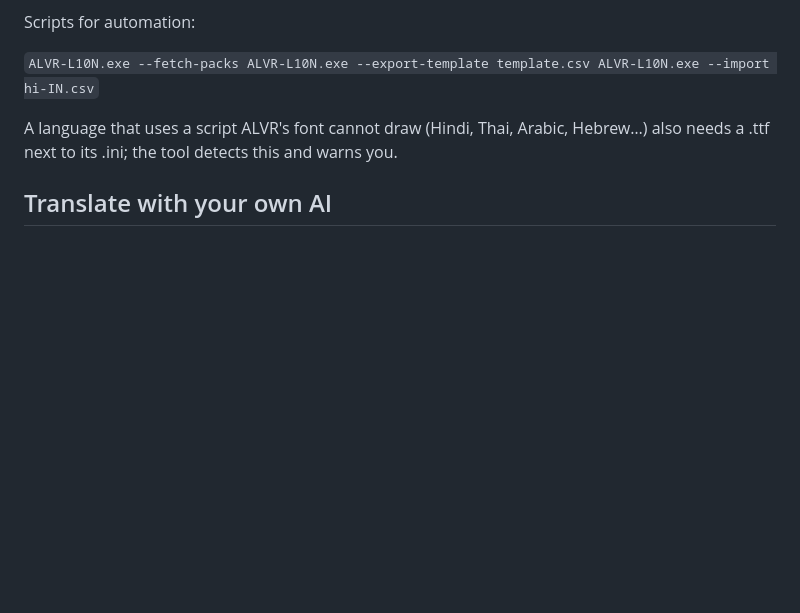
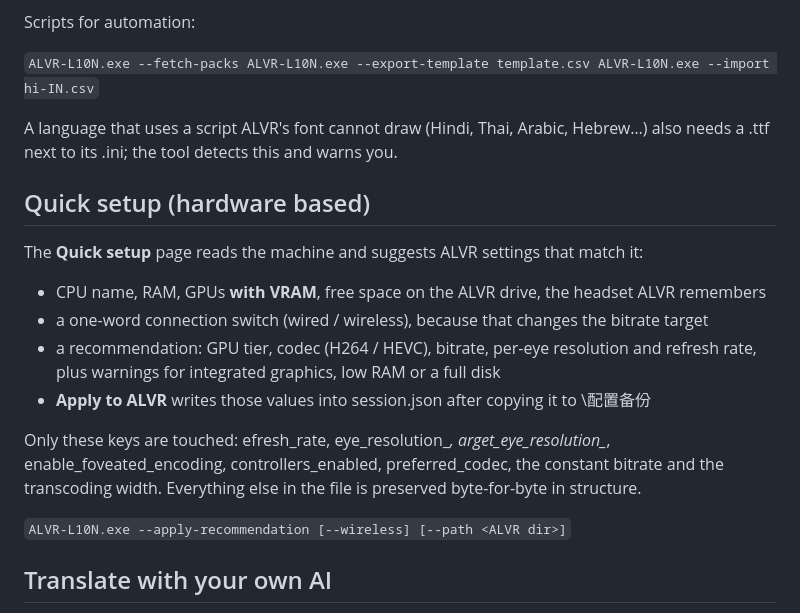
Before and after one commit to AnShanZi-2018/ALVR-L10N, a Markdown page: README.md, the part around the change. Rendered like a GitHub page; blank space fills up the shorter version.

Commit message:
feat: quick setup page - probe CPU/RAM/GPU/disk and apply recommended ALVR settings

```diff
--- a/README.md
+++ b/README.md
@@ -124,6 +124,25 @@ ALVR-L10N.exe --import hi-IN.csv
 
 A language that uses a script ALVR's font cannot draw (Hindi, Thai, Arabic, Hebrew…) also needs a <id>.ttf next to its .ini; the tool detects this and warns you.
 
+## Quick setup (hardware based)
+
+The **Quick setup** page reads the machine and suggests ALVR settings that match it:
+
+* CPU name, RAM, GPUs **with VRAM**, free space on the ALVR drive, the headset ALVR remembers
+* a one-word connection switch (wired / wireless), because that changes the bitrate target
+* a recommendation: GPU tier, codec (H264 / HEVC), bitrate, per-eye resolution and refresh rate,
+  plus warnings for integrated graphics, low RAM or a full disk
+* **Apply to ALVR** writes those values into session.json after copying it to <ALVR>\\配置备份
+
+Only these keys are touched:
+efresh_rate, eye_resolution_*, 	arget_eye_resolution_*,
+enable_foveated_encoding, controllers_enabled, preferred_codec, the constant bitrate and the
+transcoding width. Everything else in the file is preserved byte-for-byte in structure.
+
+`
+ALVR-L10N.exe --apply-recommendation [--wireless] [--path <ALVR dir>]
+`
+
 ## Translate with your own AI
 
 The **Translate** page lets a language be produced without anyone typing 651 strings by hand. Pick a service and a language from two dropdowns — the URL, model and pack id fill themselves in:
```
Also changed, not shown: docs/tool-setup.png (added), 8 other files.
